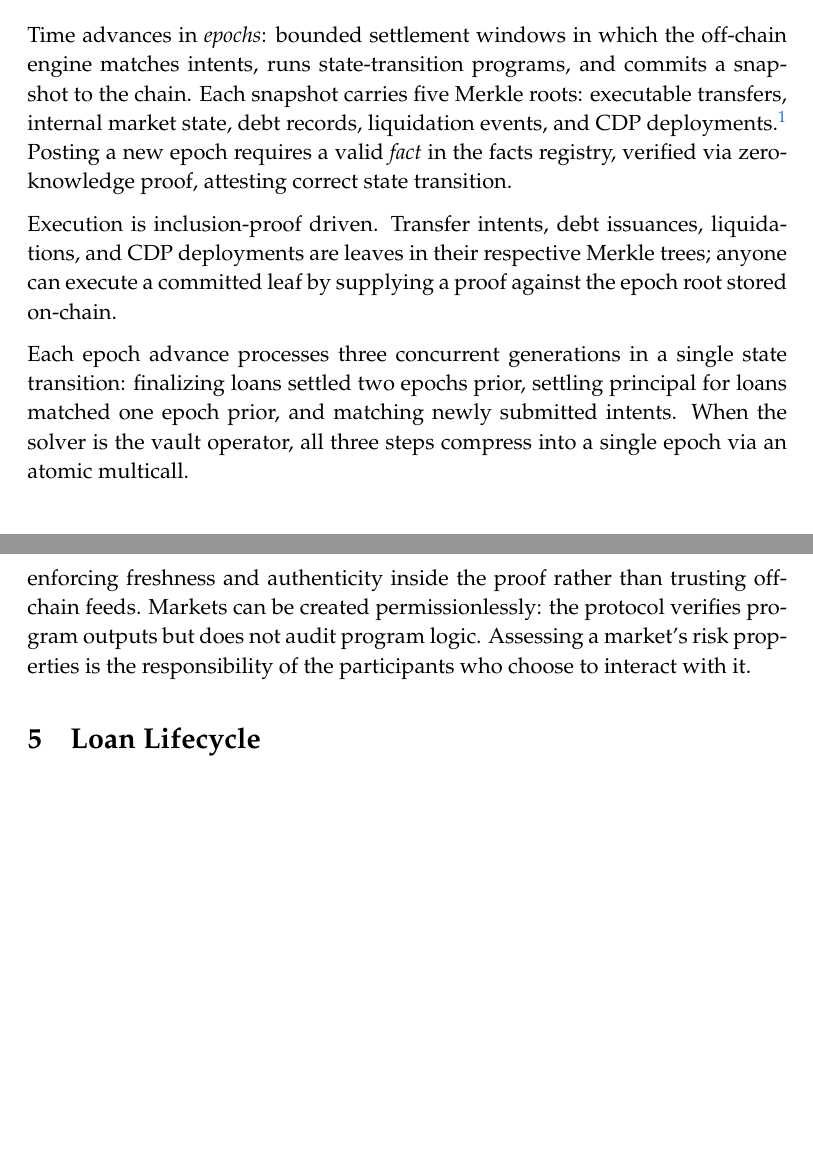
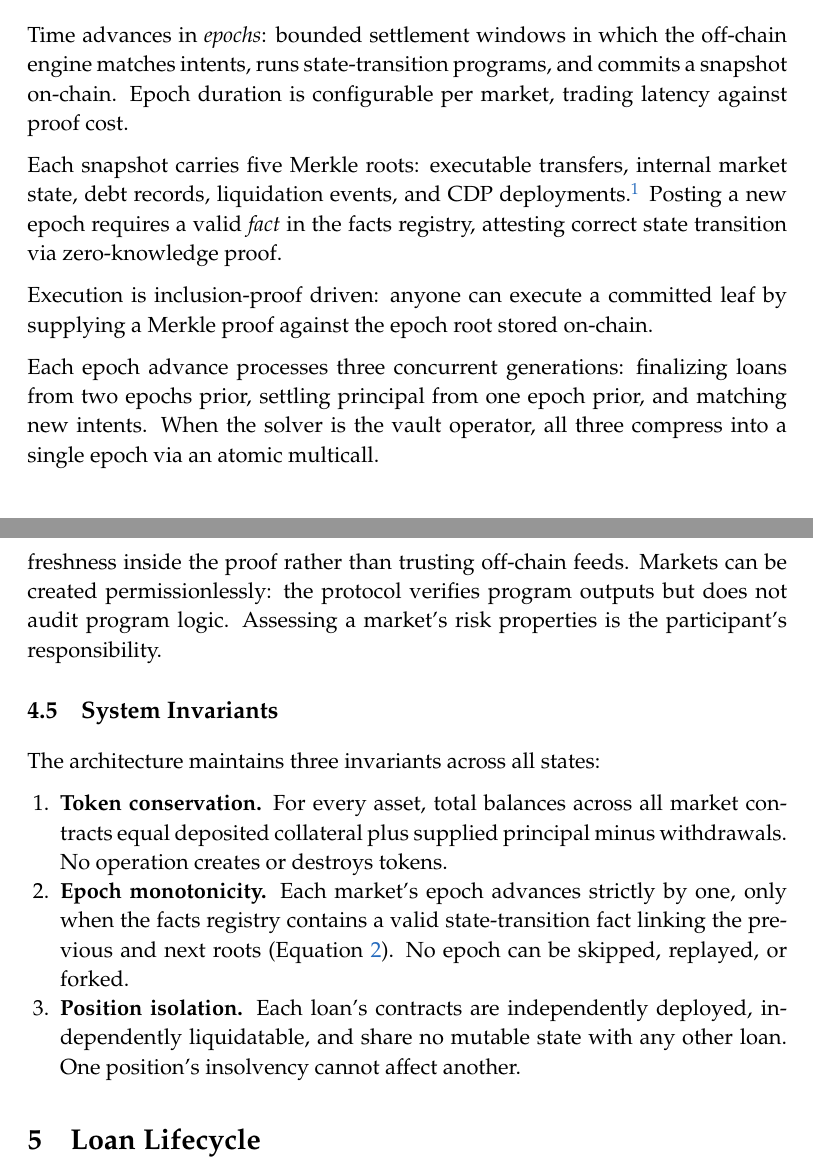
Before and after one commit to HerodotusDev/daloc-whitepaper, a LaTeX document (daloc-whitepaper.tex, which reads sections/09-settlement.tex): two parts of pages 8 and 10 of 21, joined at a grey line, cut so that both start at the same text, the shorter picture padded with empty space. Compiled offline with pdfLaTeX.

Commit message:
Restructure settlement: add configurable epochs and System Invariants
Split epoch mechanics into paragraphs and note configurable epoch
duration. Compress settlement programs and oracle freedom prose.
Add System Invariants subsection with three formal invariants:
token conservation, epoch monotonicity, position isolation.

```diff
--- a/sections/09-settlement.tex
+++ b/sections/09-settlement.tex
@@ -3,11 +3,13 @@
 
 \subsection{Epoch Mechanics}
 
-Time advances in \emph{epochs}: bounded settlement windows in which the off-chain engine matches intents, runs state-transition programs, and commits a snapshot to the chain. Each snapshot carries five Merkle roots: executable transfers, internal market state, debt records, liquidation events, and CDP deployments.\footnote{The internal market state uses a Poseidon-based~\cite{poseidon2021} Merkle Patricia Trie for ZK-friendly state management; the other four roots use keccak-hashed binary trees for on-chain proof verification.} Posting a new epoch requires a valid \emph{fact} in the facts registry, verified via zero-knowledge proof, attesting correct state transition.
+Time advances in \emph{epochs}: bounded settlement windows in which the off-chain engine matches intents, runs state-transition programs, and commits a snapshot on-chain. Epoch duration is configurable per market, trading latency against proof cost.
 
-Execution is inclusion-proof driven. Transfer intents, debt issuances, liquidations, and CDP deployments are leaves in their respective Merkle trees; anyone can execute a committed leaf by supplying a proof against the epoch root stored on-chain.
+Each snapshot carries five Merkle roots: executable transfers, internal market state, debt records, liquidation events, and CDP deployments.\footnote{The internal market state uses a Poseidon-based~\cite{poseidon2021} Merkle Patricia Trie for ZK-friendly state management; the other four roots use keccak-hashed binary trees for on-chain proof verification.} Posting a new epoch requires a valid \emph{fact} in the facts registry, attesting correct state transition via zero-knowledge proof.
 
-Each epoch advance processes three concurrent generations in a single state transition: finalizing loans settled two epochs prior, settling principal for loans matched one epoch prior, and matching newly submitted intents. When the solver is the vault operator, all three steps compress into a single epoch via an atomic multicall.
+Execution is inclusion-proof driven: anyone can execute a committed leaf by supplying a Merkle proof against the epoch root stored on-chain.
+
+Each epoch advance processes three concurrent generations: finalizing loans from two epochs prior, settling principal from one epoch prior, and matching new intents. When the solver is the vault operator, all three compress into a single epoch via an atomic multicall.
 
 \subsection{Settlement Programs}
 
@@ -40,4 +42,13 @@ Each loan has two contracts. The \textbf{collateral manager} (CDP) holds pledged
 
 \subsection{Oracle Freedom and Permissionless Markets}
 
-Oracle logic is embedded in the market's zero-knowledge programs. Programs read price or rate data from user-specified on-chain contracts via storage proofs, enforcing freshness and authenticity inside the proof rather than trusting off-chain feeds. Markets can be created permissionlessly: the protocol verifies program outputs but does not audit program logic. Assessing a market's risk properties is the responsibility of the participants who choose to interact with it.
+Oracle logic is embedded in the market's zero-knowledge programs. Programs read price or rate data from on-chain contracts via storage proofs, enforcing freshness inside the proof rather than trusting off-chain feeds. Markets can be created permissionlessly: the protocol verifies program outputs but does not audit program logic. Assessing a market's risk properties is the participant's responsibility.
+
+\subsection{System Invariants}
+
+The architecture maintains three invariants across all states:
+\begin{enumerate}
+  \item \textbf{Token conservation.} For every asset, total balances across all market contracts equal deposited collateral plus supplied principal minus withdrawals. No operation creates or destroys tokens.
+  \item \textbf{Epoch monotonicity.} Each market's epoch advances strictly by one, only when the facts registry contains a valid state-transition fact linking the previous and next roots (Equation~\ref{eq:stfact}). No epoch can be skipped, replayed, or forked.
+  \item \textbf{Position isolation.} Each loan's contracts are independently deployed, independently liquidatable, and share no mutable state with any other loan. One position's insolvency cannot affect another.
+\end{enumerate}
```
Also changed, not shown: sections/09-settlement.tex (8 more changed lines).
